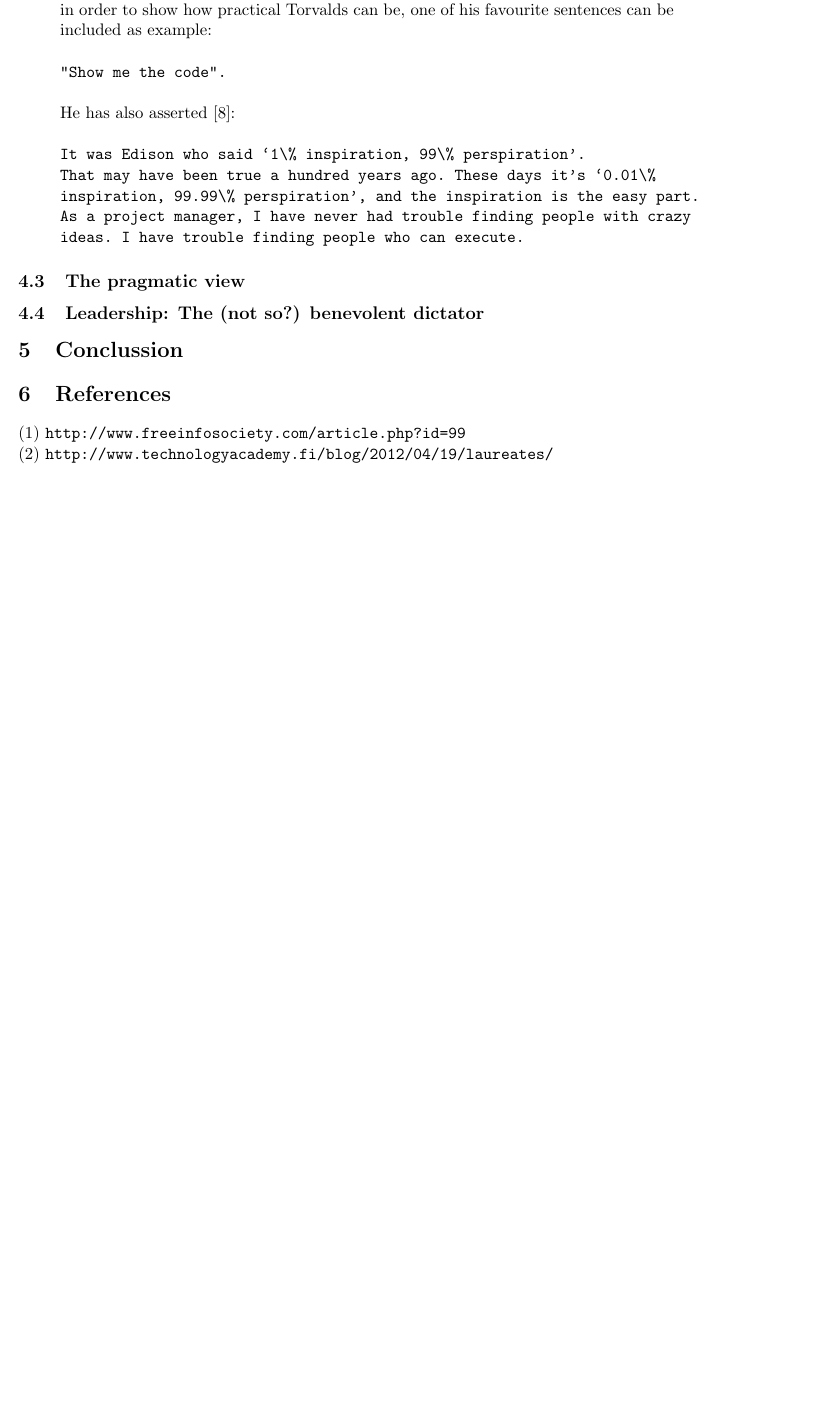
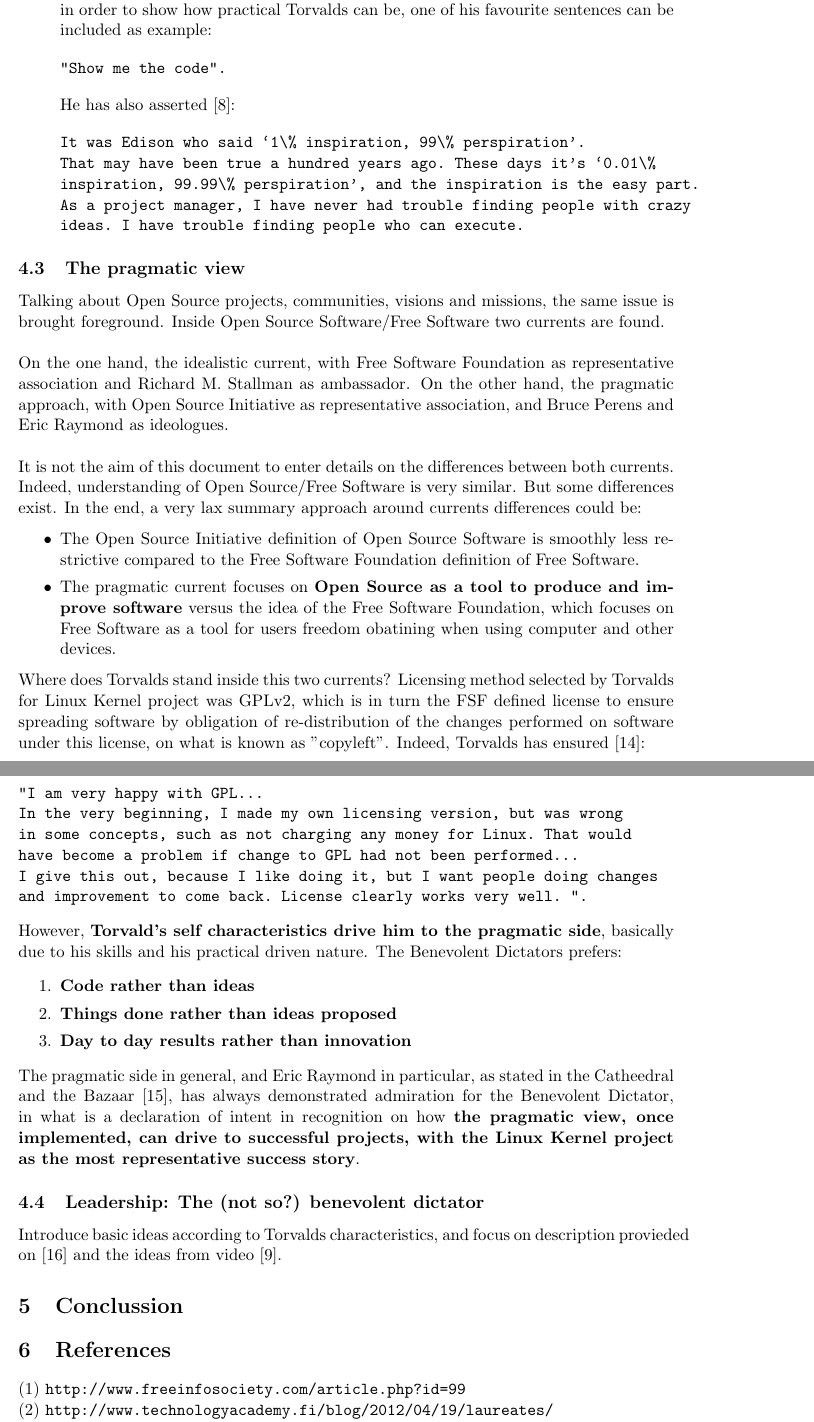
Before and after one commit to ramzitra/MSWL_SUBJECTS, a LaTeX problem sheet (DEVELOPERS_AND_MOTIVATIONS/FinalAssignment/FinalReport.tex): part of page 14 of 14 before the commit and two parts of pages 14 and 15 of 16 after it, the two joined at a grey line, cut so that both start at the same text, the shorter picture padded with empty space. Compiled offline with pdfLaTeX.

Commit message:
Adding the pragmatic view chapter

```diff
--- a/DEVELOPERS_AND_MOTIVATIONS/FinalAssignment/FinalReport.tex
+++ b/DEVELOPERS_AND_MOTIVATIONS/FinalAssignment/FinalReport.tex
@@ -338,8 +338,34 @@
 \end{verbatim}
 \end{itemize}
 \subsection{The pragmatic view}
+Talking about Open Source projects, communities, visions and missions, the same issue is brought foreground. Inside Open Source Software/Free Software two currents are found.\\
+\\
+On the one hand, the idealistic current, with Free Software Foundation as representative association and Richard M. Stallman as ambassador.
+On the other hand, the pragmatic approach, with Open Source Initiative as representative association, and Bruce Perens and Eric Raymond as ideologues.\\
+\\
+It is not the aim of this document to enter details on the differences between both currents. Indeed, understanding of Open Source/Free Software is very similar. But some differences exist. In the end, a very lax summary approach around currents differences could be:
+\begin{itemize}\itemsep0pt
+\item{The Open Source Initiative definition of Open Source Software is smoothly less restrictive compared to the Free Software Foundation definition of Free Software.}
+\item{The pragmatic current focuses on \textbf{Open Source as a tool to produce and improve software} versus the idea of the Free Software Foundation, which focuses on Free Software as a tool for users freedom obatining when using computer and other devices.}
+\end{itemize}
+Where does Torvalds stand inside this two currents? Licensing method selected by Torvalds for Linux Kernel project was GPLv2, which is in turn the FSF defined license to ensure spreading software by obligation of re-distribution of the changes performed on software under this license, on what is known as "copyleft". Indeed, Torvalds has ensured [14]:
+\begin{verbatim}
+"I am very happy with GPL...
+In the very beginning, I made my own licensing version, but was wrong
+in some concepts, such as not charging any money for Linux. That would
+have become a problem if change to GPL had not been performed...
+I give this out, because I like doing it, but I want people doing changes
+and improvement to come back. License clearly works very well. ".
+\end{verbatim}
+However, \textbf{Torvald's self characteristics drive him to the pragmatic side}, basically due to his skills and his practical driven nature. The Benevolent Dictators prefers:
+\begin{enumerate}\itemsep0pt
+\item{\textbf{Code rather than ideas}}
+\item{\textbf{Things done rather than ideas proposed}}
+\item{\textbf{Day to day results rather than innovation}}
+\end{enumerate}
+The pragmatic side in general, and Eric Raymond in particular, as stated in the Catheedral and the Bazaar [15], has always demonstrated admiration for the Benevolent Dictator, in what is a declaration of intent in recognition on how \textbf{the pragmatic view, once implemented, can drive to successful projects, with the Linux Kernel project as the most representative success story}.
 \subsection{Leadership: The (not so?) benevolent dictator}
-
+Introduce basic ideas according to Torvalds characteristics, and focus on description provieded on [16] and the ideas from video [9].
 \section{Conclussion}
 
 \section{References}
```
Also changed, not shown: DEVELOPERS_AND_MOTIVATIONS/FinalAssignment/FinalReport.tex (3 more changed lines).
